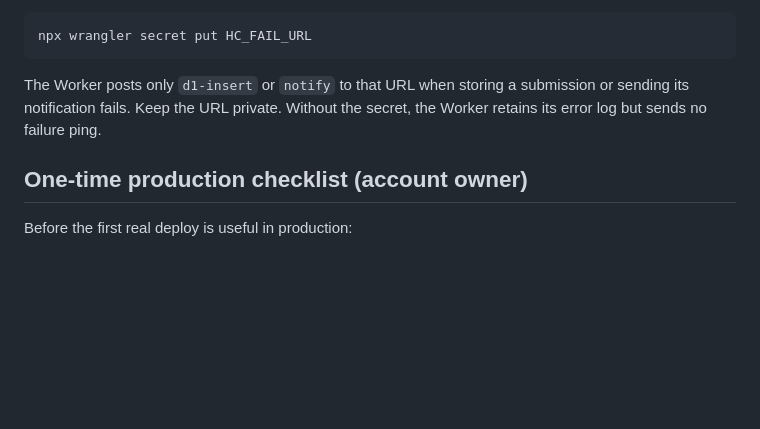
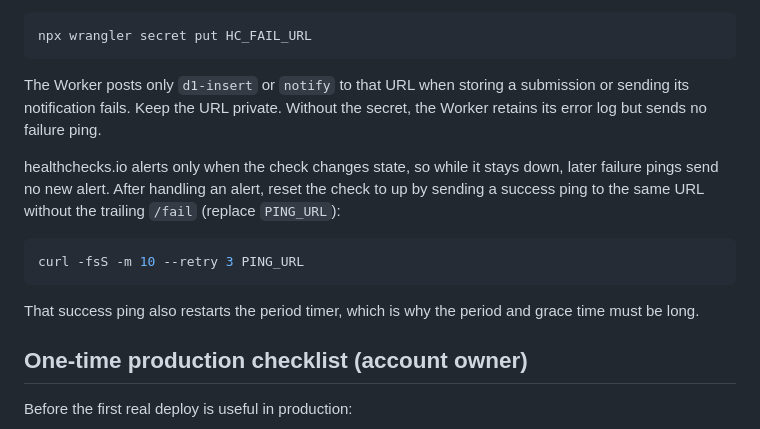
Before and after one commit to HozzyHub/hardwareclub.org, a Markdown page: README.md, the part around the change. GitHub-like rendering; blank space fills up the shorter version.

Commit message:
no-mistakes(review): Document resetting healthchecks.io check after failure alerts

````diff
--- a/README.md
+++ b/README.md
@@ -77,6 +77,18 @@ The Worker posts only `d1-insert` or `notify` to that URL when storing a
 submission or sending its notification fails. Keep the URL private. Without
 the secret, the Worker retains its error log but sends no failure ping.
 
+healthchecks.io alerts only when the check changes state, so while it stays
+down, later failure pings send no new alert. After handling an alert, reset the
+check to up by sending a success ping to the same URL without the trailing
+`/fail` (replace `PING_URL`):
+
+```sh
+curl -fsS -m 10 --retry 3 PING_URL
+```
+
+That success ping also restarts the period timer, which is why the period and
+grace time must be long.
+
 ## One-time production checklist (account owner)
 
 Before the first real deploy is useful in production:
````
